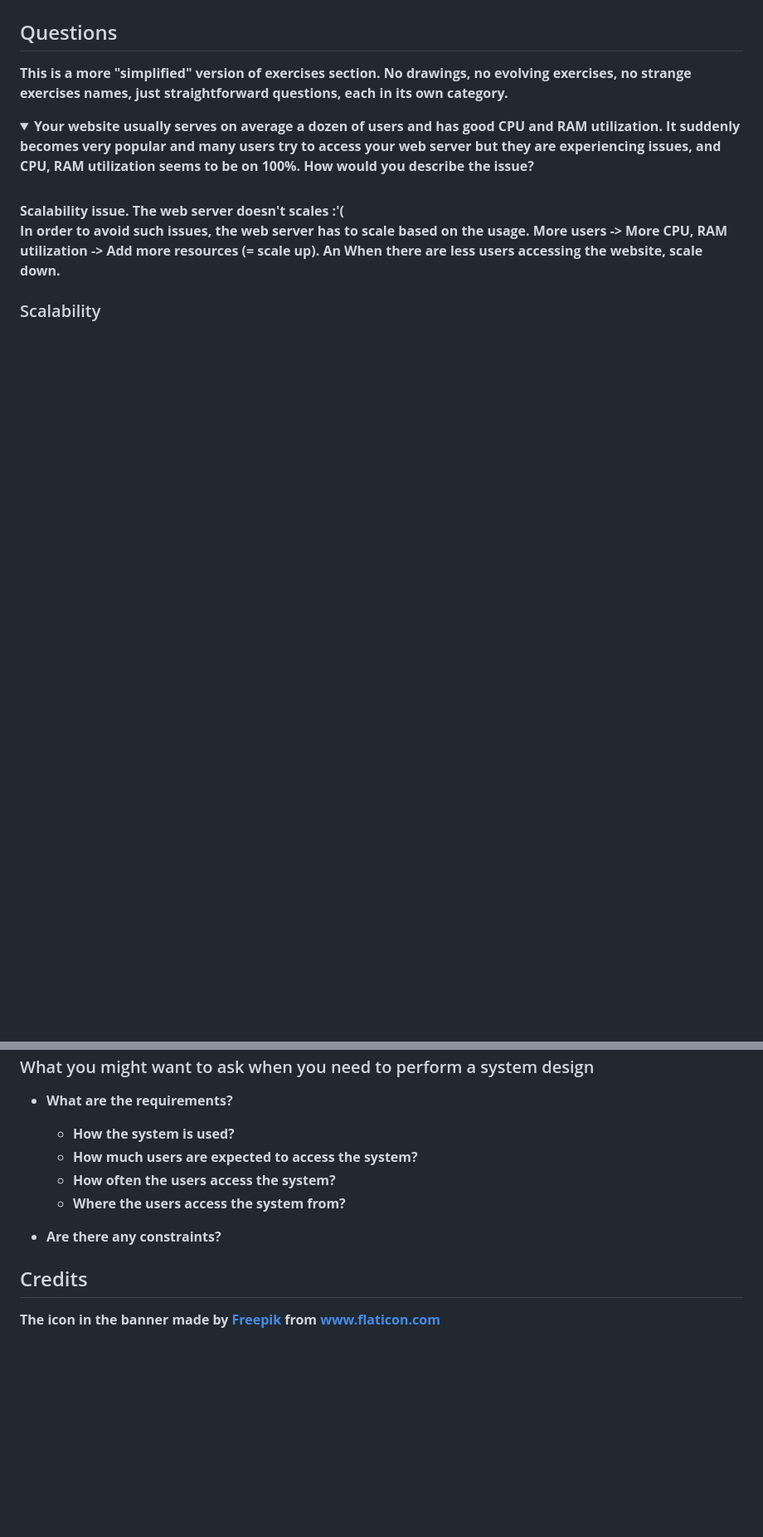
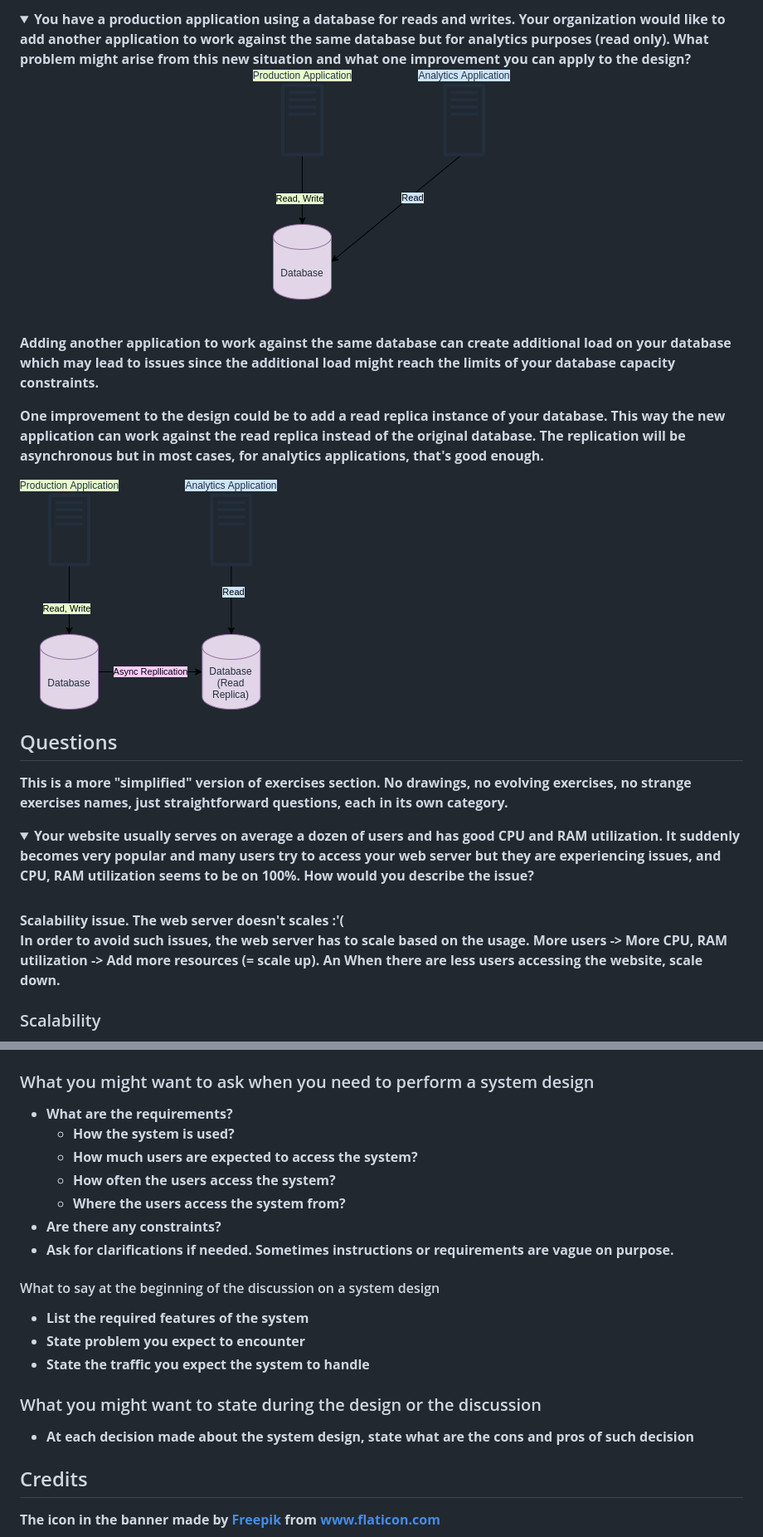
Before and after one commit to dreamcatcher236/system-design-notebook, a Markdown page: README.md, 2 parts joined by grey strips. Shown at 83% size. GitHub-like rendering; pictures changed too: images/design/db/analytics_application_database.png (added), images/design/db/analytics_application_database_improvement.png (added); folded sections open; blank space fills up the shorter version.

Commit message:
Add new exercises
Start also the work on real-world applications section.

```diff
--- a/README.md
+++ b/README.md
@@ -400,3 +432,15 @@ For multiple reasons:
+<details>
+<summary>You have a production application using a database for reads and writes. Your organization would like to add another application to work against the same database but for analytics purposes (read only). What problem might arise from this new situation and what one improvement you can apply to the design?
+<p align="center">
+<img src="images/design/db/analytics_application_database.png"/>
+</p>
+</summary><br><b>
+
+Adding another application to work against the same database can create additional load on your database which may lead to issues since the additional load might reach the limits of your database capacity constraints.
+
+One improvement to the design could be to add a read replica instance of your database. This way the new application can work against the read replica instead of the original database. The replication will be asynchronous but in most cases, for analytics applications, that's good enough.
+
+<img src="images/design/db/analytics_application_database_improvement.png"/>
 </b></details>
 
 ## Questions
@@ -666,8 +763,18 @@ Note: You might want to ask yourself these questions also after you've done perf
   * How much users are expected to access the system?
   * How often the users access the system?
   * Where the users access the system from?
+* Are there any constraints?
+* Ask for clarifications if needed. Sometimes instructions or requirements are vague on purpose.
 
-* Are there any constraints?
+#### What to say at the beginning of the discussion on a system design
+
+* List the required features of the system
+* State problem you expect to encounter
+* State the traffic you expect the system to handle
+
+### What you might want to state during the design or the discussion
+
+* At each decision made about the system design, state what are the cons and pros of such decision
 
 ## Credits
 
```
Also changed, not shown: other parts of README.md (+90 -5 lines), images/design/load_balancer/lb_sticky_sessions.png (added), images/design/load_balancer/lb_sticky_sessions_fix.png (added), images/design/load_balancer/load_balancer_health_checks.png (added).
